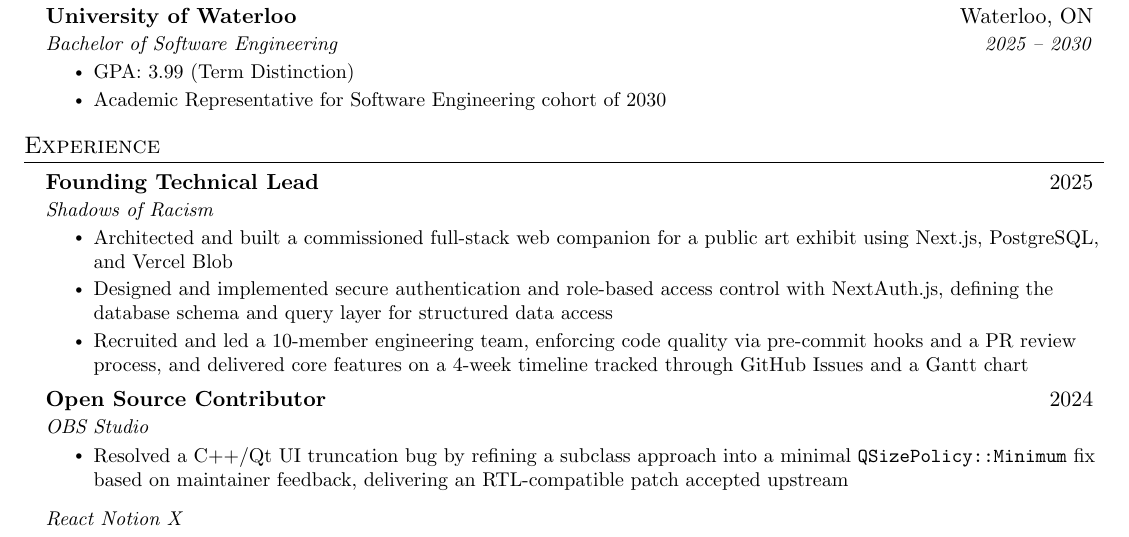
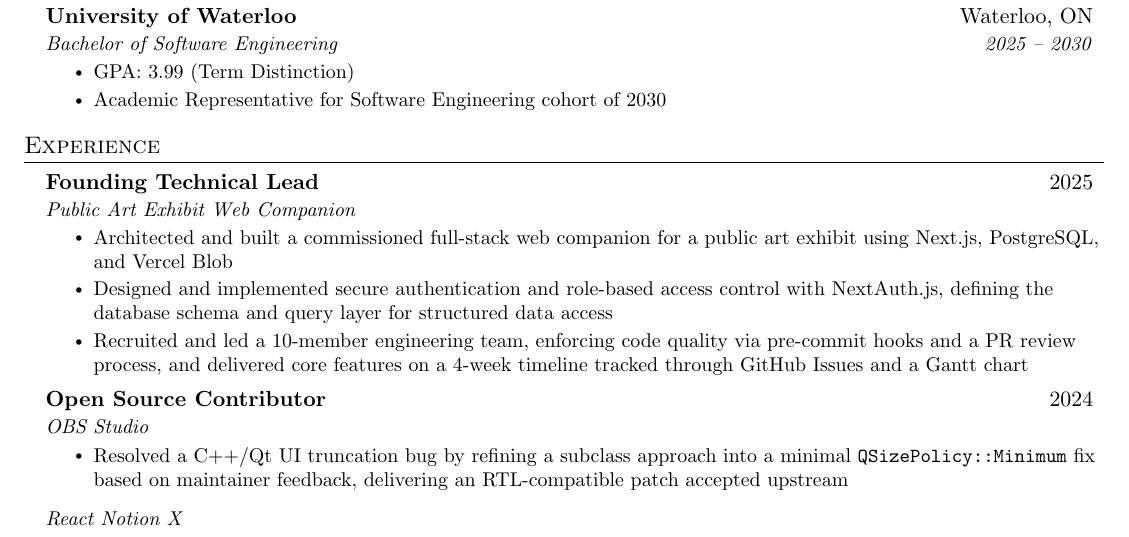
Before and after one commit to powersagitar/resume, a LaTeX document (main.tex): part of the page, cut so that both start at the same text. Compiled offline with pdfLaTeX.

Commit message:
shadows of racism --> public art exhibit web companion

```diff
--- a/main.tex
+++ b/main.tex
@@ -159,7 +159,7 @@
 
     \resumeSubheading
       {Founding Technical Lead}{2025}
-      {Shadows of Racism}{}
+      {Public Art Exhibit Web Companion}{}
       \resumeItemListStart
         \resumeItem{Architected and built a commissioned full-stack web companion for a public art exhibit using Next.js, PostgreSQL, and Vercel Blob}
         \resumeItem{Designed and implemented secure authentication and role-based access control with NextAuth.js, defining the database schema and query layer for structured data access}
```
Also changed, not shown: 1 other file.
